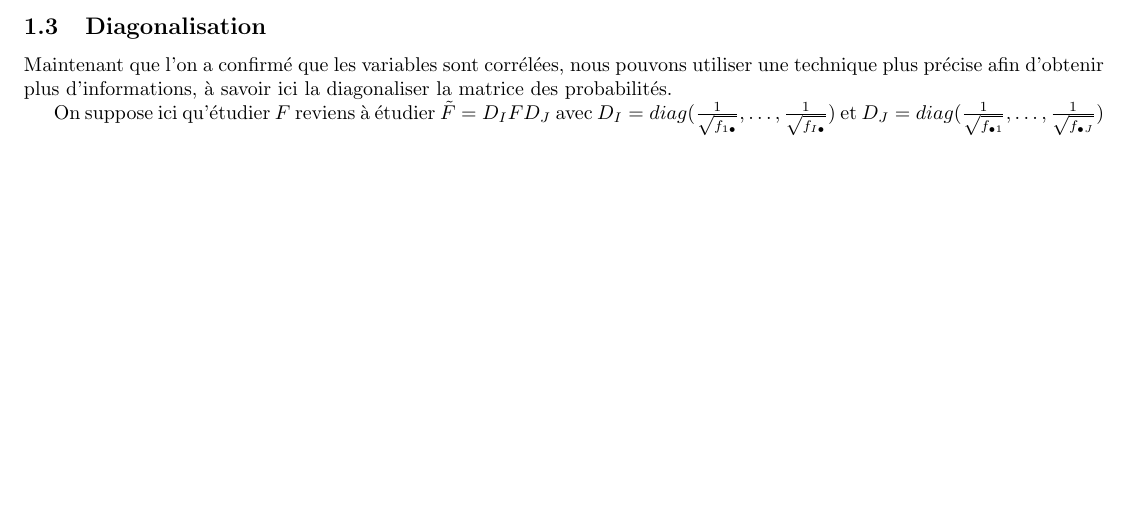
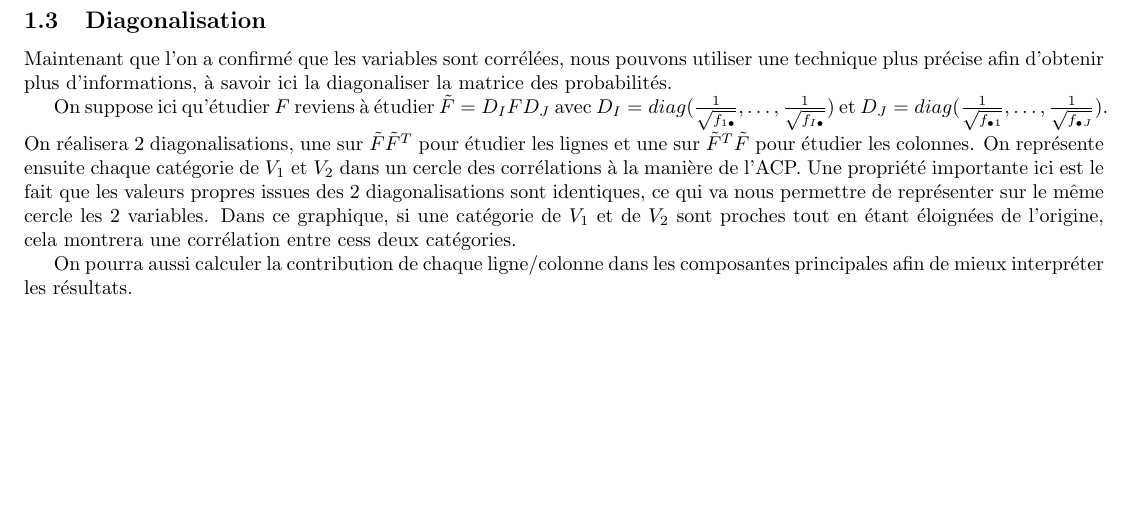
Before and after one commit to bourgouinraphael/Projet_traitement_info, a LaTeX document (main.tex, which reads methode.tex): part of the page before the commit and part of page 2 of 2 after it, cut so that both start at the same text, the shorter picture padded with empty space. Compiled offline with pdfLaTeX.

Commit message:
An the brasse continues again

```diff
--- a/methode.tex
+++ b/methode.tex
@@ -65,4 +65,9 @@ On peut alors procéder au test d'indépendance $\chi^2$, qui consiste à:
 
 Maintenant que l'on a confirmé que les variables sont corrélées, nous pouvons utiliser une technique plus précise afin d'obtenir plus d'informations, à savoir ici la diagonaliser la matrice des probabilités.
 
-On suppose ici qu'étudier $F$ reviens à étudier $\tilde{F} = D_IFD_J$ avec $D_I = diag(\frac{1}{\sqrt{f_{1 \bullet}}}, \dots, \frac{1}{\sqrt{f_{I\bullet}}})$ et $D_J = diag(\frac{1}{\sqrt{f_{\bullet 1}}}, \dots, \frac{1}{\sqrt{f_{\bullet J}}})$
+On suppose ici qu'étudier $F$ reviens à étudier $\tilde{F} = D_IFD_J$ avec $D_I = diag(\frac{1}{\sqrt{f_{1 \bullet}}}, \dots, \frac{1}{\sqrt{f_{I\bullet}}})$ et $D_J = diag(\frac{1}{\sqrt{f_{\bullet 1}}}, \dots, \frac{1}{\sqrt{f_{\bullet J}}})$.
+On réalisera 2 diagonalisations, une sur $\tilde{F}\tilde{F}^T$ pour étudier les lignes et une sur $\tilde{F}^T\tilde{F}$ pour étudier les colonnes.
+On représente ensuite chaque catégorie de $V_1$ et $V_2$ dans un cercle des corrélations à la manière de l'ACP.
+Une propriété importante ici est le fait que les valeurs propres issues des 2 diagonalisations sont identiques, ce qui va nous permettre de représenter sur le même cercle les 2 variables. Dans ce graphique, si une catégorie de $V_1$ et de $V_2$ sont proches tout en étant éloignées de l'origine, cela montrera une corrélation entre cess deux catégories.
+
+On pourra aussi calculer la contribution de chaque ligne/colonne dans les composantes principales afin de mieux interpréter les résultats.
```
